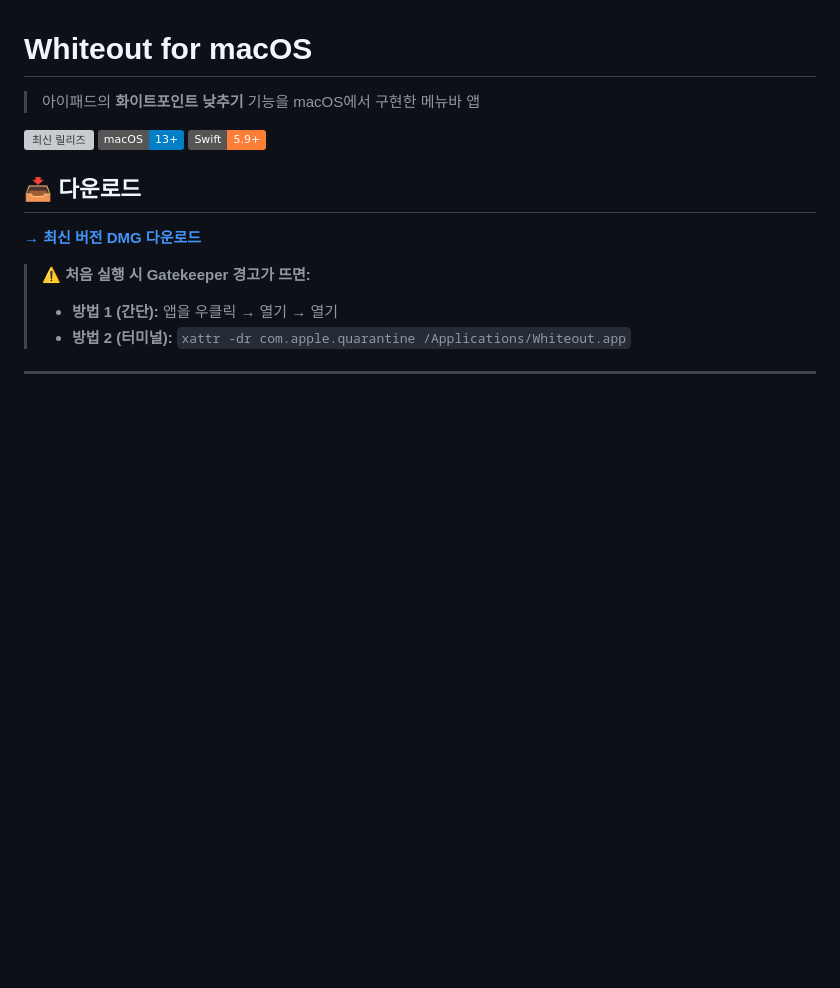
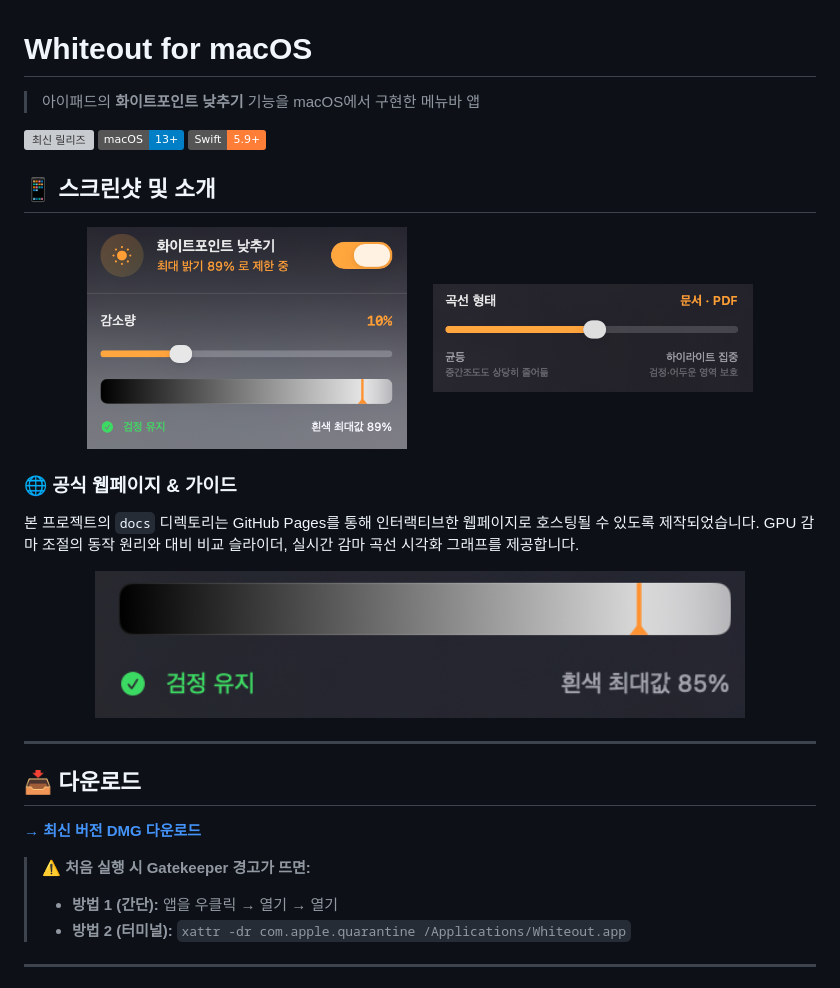
Before and after one commit to tank-jw/Whiteout, a Markdown page: README.md, the part around the change. GitHub-like rendering; pictures changed too: assets/media__1781458526509.png (added), assets/media__1781459352094.png (added), assets/media__1781620544415.png (added); badges without logos; blank space fills up the shorter version; grey boxes are pictures that could not be loaded.

Commit message:
Docs: Update README.md with screenshots and interactive web page guide

```diff
--- a/README.md
+++ b/README.md
@@ -5,6 +5,23 @@
 [![최신 릴리즈](https://img.shields.io/github/v/release/tank-jw/Whiteout?label=최신%20버전&color=orange)](https://github.com/tank-jw/Whiteout/releases/latest)
 [![macOS](https://img.shields.io/badge/macOS-13%2B-blue)](https://github.com/tank-jw/Whiteout)
 [![Swift](https://img.shields.io/badge/Swift-5.9%2B-orange)](https://github.com/tank-jw/Whiteout)
+
+## 📱 스크린샷 및 소개
+
+<p align="center">
+  <img src="assets/media__1781458526509.png" width="320" alt="Whiteout UI Screenshot 1" />
+  &nbsp;&nbsp;&nbsp;&nbsp;
+  <img src="assets/media__1781459352094.png" width="320" alt="Whiteout UI Screenshot 2" />
+</p>
+
+### 🌐 공식 웹페이지 & 가이드
+본 프로젝트의 `docs` 디렉토리는 GitHub Pages를 통해 인터랙티브한 웹페이지로 호스팅될 수 있도록 제작되었습니다. GPU 감마 조절의 동작 원리와 대비 비교 슬라이더, 실시간 감마 곡선 시각화 그래프를 제공합니다.
+
+<p align="center">
+  <img src="assets/media__1781620544415.png" width="650" alt="Whiteout Webpage Preview" />
+</p>
+
+---
 
 ## 📥 다운로드
 
```
Also changed, not shown: assets/media__1781458648529.png (added), assets/media__1781619648112.png (added), assets/media__1781620166220.png (added).
